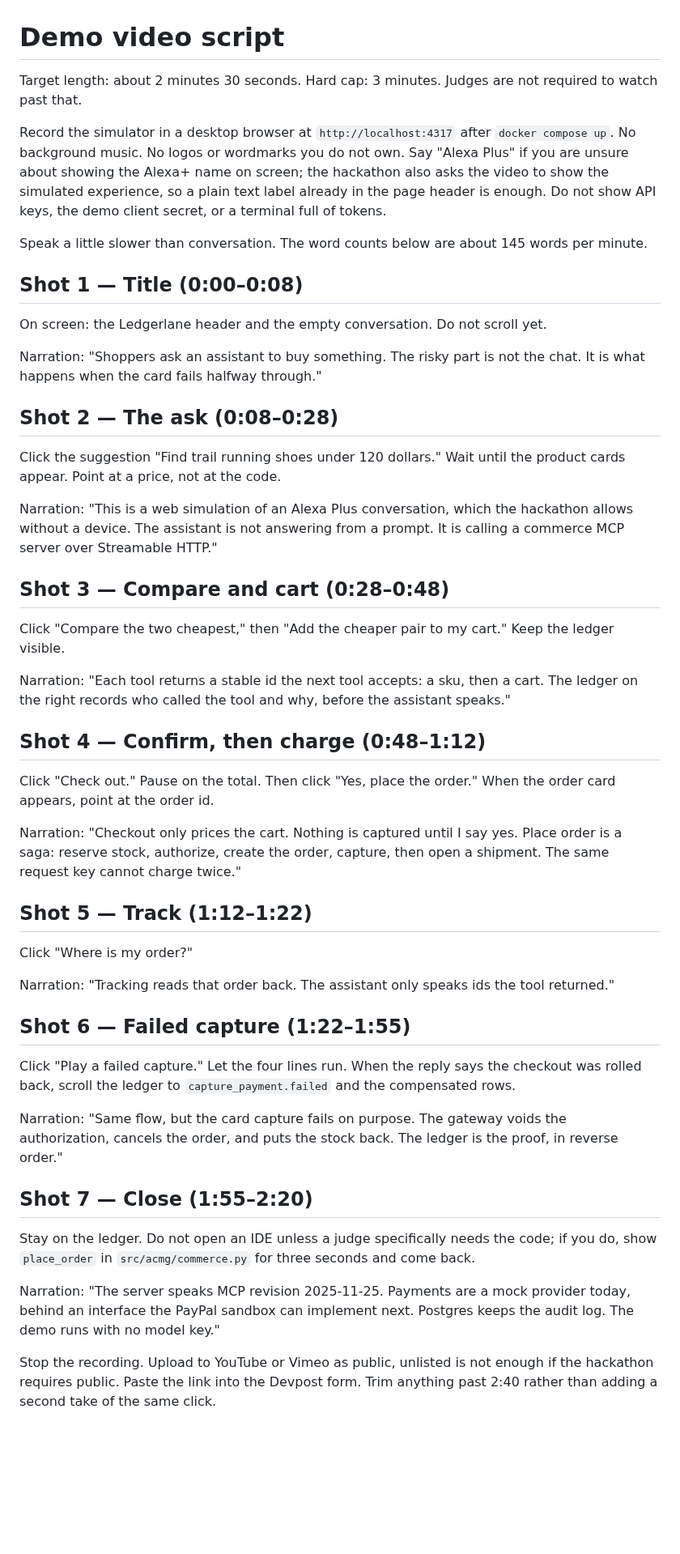
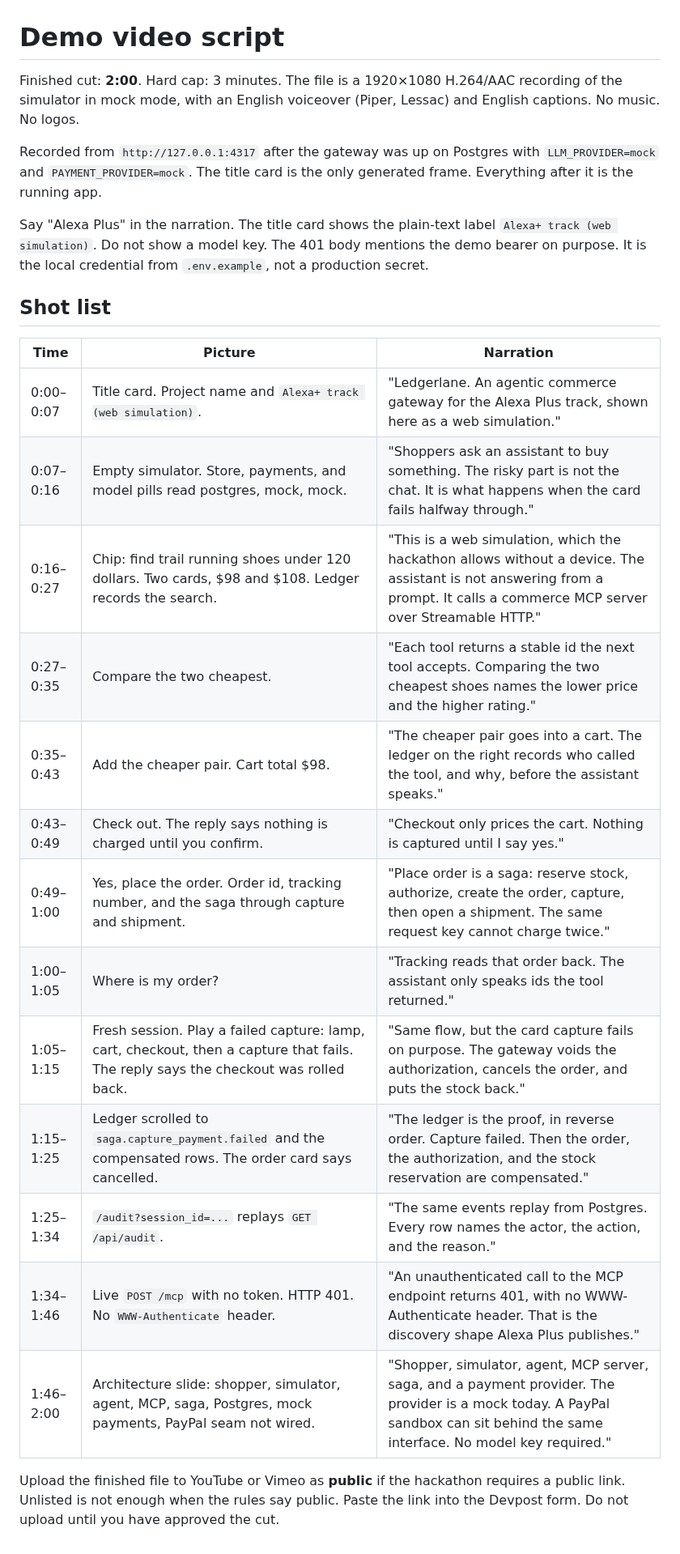
Before and after one commit to lurui1997/ledgerlane, a Markdown page: docs/demo-video-script.md, the part around the change. Shown at 81% size. GitHub-like rendering; blank space fills up the shorter version.

```diff
--- a/docs/demo-video-script.md
+++ b/docs/demo-video-script.md
@@ -1,51 +1,27 @@
 # Demo video script
 
-Target length: about 2 minutes 30 seconds. Hard cap: 3 minutes. Judges are not required to watch past that.
+Finished cut: **2:00**. Hard cap: 3 minutes. The file is a 1920×1080 H.264/AAC recording of the simulator in mock mode, with an English voiceover (Piper, Lessac) and English captions. No music. No logos.
 
-Record the simulator in a desktop browser at `http://localhost:4317` after `docker compose up`. No background music. No logos or wordmarks you do not own. Say "Alexa Plus" if you are unsure about showing the Alexa+ name on screen; the hackathon also asks the video to show the simulated experience, so a plain text label already in the page header is enough. Do not show API keys, the demo client secret, or a terminal full of tokens.
+Recorded from `http://127.0.0.1:4317` after the gateway was up on Postgres with `LLM_PROVIDER=mock` and `PAYMENT_PROVIDER=mock`. The title card is the only generated frame. Everything after it is the running app.
 
-Speak a little slower than conversation. The word counts below are about 145 words per minute.
+Say "Alexa Plus" in the narration. The title card shows the plain-text label `Alexa+ track (web simulation)`. Do not show a model key. The 401 body mentions the demo bearer on purpose. It is the local credential from `.env.example`, not a production secret.
 
-## Shot 1 — Title (0:00–0:08)
+## Shot list
 
-On screen: the Ledgerlane header and the empty conversation. Do not scroll yet.
+| Time | Picture | Narration |
+| --- | --- | --- |
+| 0:00–0:07 | Title card. Project name and `Alexa+ track (web simulation)`. | "Ledgerlane. An agentic commerce gateway for the Alexa Plus track, shown here as a web simulation." |
+| 0:07–0:16 | Empty simulator. Store, payments, and model pills read postgres, mock, mock. | "Shoppers ask an assistant to buy something. The risky part is not the chat. It is what happens when the card fails halfway through." |
+| 0:16–0:27 | Chip: find trail running shoes under 120 dollars. Two cards, $98 and $108. Ledger records the search. | "This is a web simulation, which the hackathon allows without a device. The assistant is not answering from a prompt. It calls a commerce MCP server over Streamable HTTP." |
+| 0:27–0:35 | Compare the two cheapest. | "Each tool returns a stable id the next tool accepts. Comparing the two cheapest shoes names the lower price and the higher rating." |
+| 0:35–0:43 | Add the cheaper pair. Cart total $98. | "The cheaper pair goes into a cart. The ledger on the right records who called the tool, and why, before the assistant speaks." |
+| 0:43–0:49 | Check out. The reply says nothing is charged until you confirm. | "Checkout only prices the cart. Nothing is captured until I say yes." |
+| 0:49–1:00 | Yes, place the order. Order id, tracking number, and the saga through capture and shipment. | "Place order is a saga: reserve stock, authorize, create the order, capture, then open a shipment. The same request key cannot charge twice." |
+| 1:00–1:05 | Where is my order? | "Tracking reads that order back. The assistant only speaks ids the tool returned." |
+| 1:05–1:15 | Fresh session. Play a failed capture: lamp, cart, checkout, then a capture that fails. The reply says the checkout was rolled back. | "Same flow, but the card capture fails on purpose. The gateway voids the authorization, cancels the order, and puts the stock back." |
+| 1:15–1:25 | Ledger scrolled to `saga.capture_payment.failed` and the compensated rows. The order card says cancelled. | "The ledger is the proof, in reverse order. Capture failed. Then the order, the authorization, and the stock reservation are compensated." |
+| 1:25–1:34 | `/audit?session_id=...` replays `GET /api/audit`. | "The same events replay from Postgres. Every row names the actor, the action, and the reason." |
+| 1:34–1:46 | Live `POST /mcp` with no token. HTTP 401. No `WWW-Authenticate` header. | "An unauthenticated call to the MCP endpoint returns 401, with no WWW-Authenticate header. That is the discovery shape Alexa Plus publishes." |
+| 1:46–2:00 | Architecture slide: shopper, simulator, agent, MCP, saga, Postgres, mock payments, PayPal seam not wired. | "Shopper, simulator, agent, MCP server, saga, and a payment provider. The provider is a mock today. A PayPal sandbox can sit behind the same interface. No model key required." |
 
-Narration: "Shoppers ask an assistant to buy something. The risky part is not the chat. It is what happens when the card fails halfway through."
-
-## Shot 2 — The ask (0:08–0:28)
-
-Click the suggestion "Find trail running shoes under 120 dollars." Wait until the product cards appear. Point at a price, not at the code.
-
-Narration: "This is a web simulation of an Alexa Plus conversation, which the hackathon allows without a device. The assistant is not answering from a prompt. It is calling a commerce MCP server over Streamable HTTP."
-
-## Shot 3 — Compare and cart (0:28–0:48)
-
-Click "Compare the two cheapest," then "Add the cheaper pair to my cart." Keep the ledger visible.
-
-Narration: "Each tool returns a stable id the next tool accepts: a sku, then a cart. The ledger on the right records who called the tool and why, before the assistant speaks."
-
-## Shot 4 — Confirm, then charge (0:48–1:12)
-
-Click "Check out." Pause on the total. Then click "Yes, place the order." When the order card appears, point at the order id.
-
-Narration: "Checkout only prices the cart. Nothing is captured until I say yes. Place order is a saga: reserve stock, authorize, create the order, capture, then open a shipment. The same request key cannot charge twice."
-
-## Shot 5 — Track (1:12–1:22)
-
-Click "Where is my order?"
-
-Narration: "Tracking reads that order back. The assistant only speaks ids the tool returned."
-
-## Shot 6 — Failed capture (1:22–1:55)
-
-Click "Play a failed capture." Let the four lines run. When the reply says the checkout was rolled back, scroll the ledger to `capture_payment.failed` and the compensated rows.
-
-Narration: "Same flow, but the card capture fails on purpose. The gateway voids the authorization, cancels the order, and puts the stock back. The ledger is the proof, in reverse order."
-
-## Shot 7 — Close (1:55–2:20)
-
-Stay on the ledger. Do not open an IDE unless a judge specifically needs the code; if you do, show `place_order` in `src/acmg/commerce.py` for three seconds and come back.
-
-Narration: "The server speaks MCP revision 2025-11-25. Payments are a mock provider today, behind an interface the PayPal sandbox can implement next. Postgres keeps the audit log. The demo runs with no model key."
-
-Stop the recording. Upload to YouTube or Vimeo as public, unlisted is not enough if the hackathon requires public. Paste the link into the Devpost form. Trim anything past 2:40 rather than adding a second take of the same click.
+Upload the finished file to YouTube or Vimeo as **public** if the hackathon requires a public link. Unlisted is not enough when the rules say public. Paste the link into the Devpost form. Do not upload until you have approved the cut.
```
Also changed, not shown: CHANGELOG.md (added, +22 -0 lines), CONTRIBUTING.md (added, +37 -0 lines), README.md (+23 -3 lines), docs/devpost-submission.md (+2 -0 lines), docs/images/audit-replay.png (added), docs/images/simulator-order.png (added), docs/images/simulator-rollback.png (added), 4 other files.
